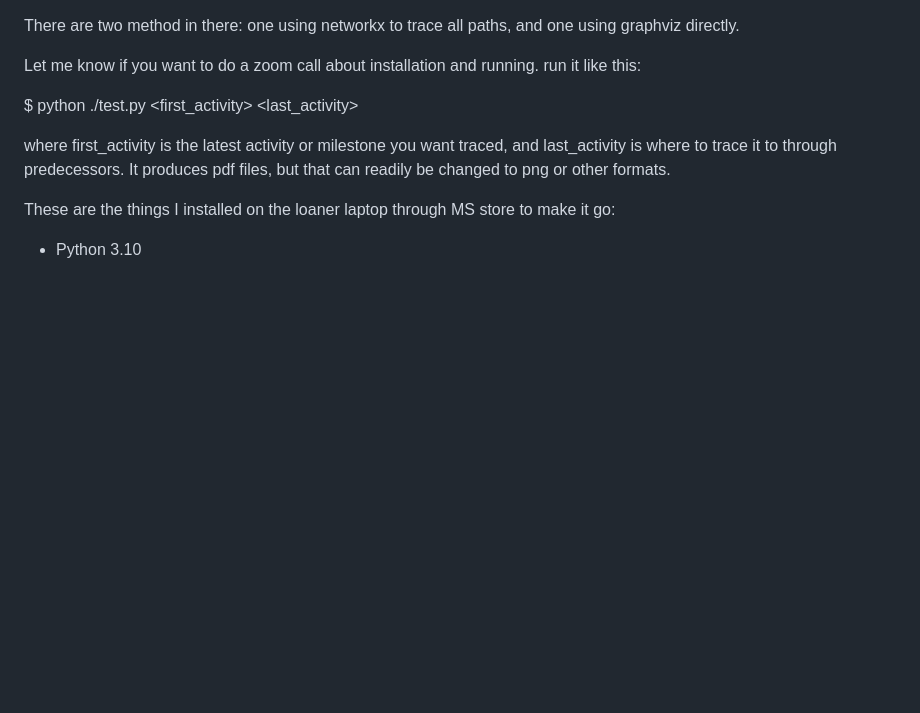
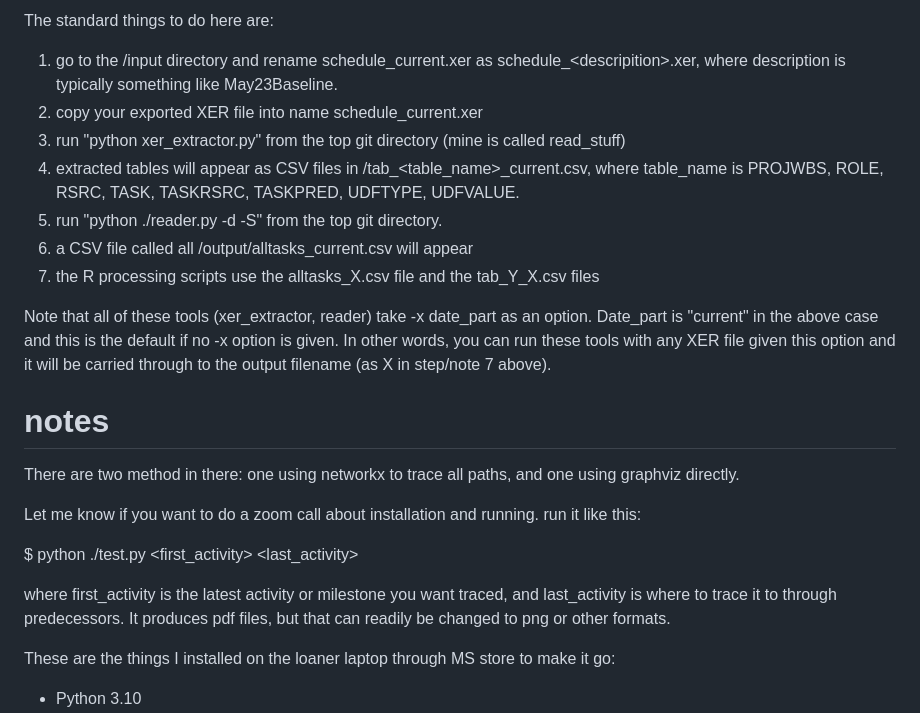
Before and after one commit to Fermilab-Quantum-Science/XER_plot, a Markdown page: README.md, the part around the change. Drawn GitHub-style; blank space fills up the shorter version.

Commit message:
added notes on running this stuff

```diff
--- a/README.md
+++ b/README.md
@@ -1,3 +1,18 @@
+
+The standard things to do here are:
+
+1. go to the <toplevel>/input directory and rename schedule_current.xer as schedule_\<descripition\>.xer, where description is typically something like May23Baseline.
+2. copy your exported XER file into name schedule_current.xer
+3. run "python xer_extractor.py" from the top git directory (mine is called read_stuff)
+4. extracted tables will appear as CSV files in <toplevel>/tab_<table_name>_current.csv, where table_name is PROJWBS, ROLE, RSRC, TASK, TASKRSRC, TASKPRED, UDFTYPE, UDFVALUE.
+5. run "python ./reader.py -d -S" from the top git directory.
+6. a CSV file called all <toplevel>/output/alltasks_current.csv will appear
+7. the R processing scripts use the alltasks_X.csv file and the tab_Y_X.csv files
+
+Note that all of these tools (xer_extractor, reader) take -x date_part as an option.   Date_part is "current" in the above case and this is the default if no -x option is given.   In other words, you can run these tools with any XER file given this option and it will be carried through to the output filename (as X in step/note 7 above).
+
+# notes
+
 There are two method in there: one using networkx to trace all paths, and one using graphviz directly.
 
 Let me know if you want to do a zoom call about installation and running.
```
